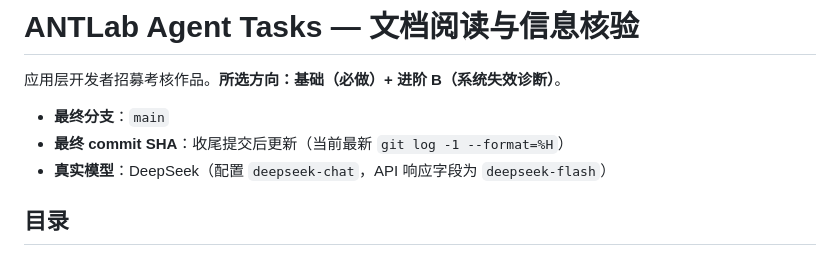
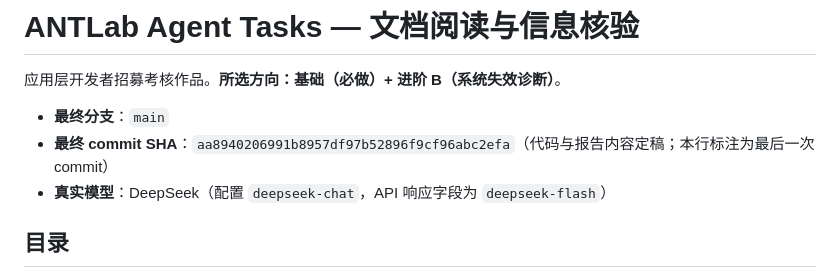
Before and after one commit to echo274/antlab-agent-assessment, a Markdown page: README.md, the part around the change. Rendered like a GitHub page.

Commit message:
docs: README 注明最终 commit SHA

```diff
--- a/README.md
+++ b/README.md
@@ -3,7 +3,7 @@
 应用层开发者招募考核作品。**所选方向：基础（必做）+ 进阶 B（系统失效诊断）**。
 
 - **最终分支**：`main`
-- **最终 commit SHA**：收尾提交后更新（当前最新 `git log -1 --format=%H`）
+- **最终 commit SHA**：`aa8940206991b8957df97b52896f9cf96abc2efa`（代码与报告内容定稿；本行标注为最后一次 commit）
 - **真实模型**：DeepSeek（配置 `deepseek-chat`，API 响应字段为 `deepseek-flash`）
 
 ## 目录
```
